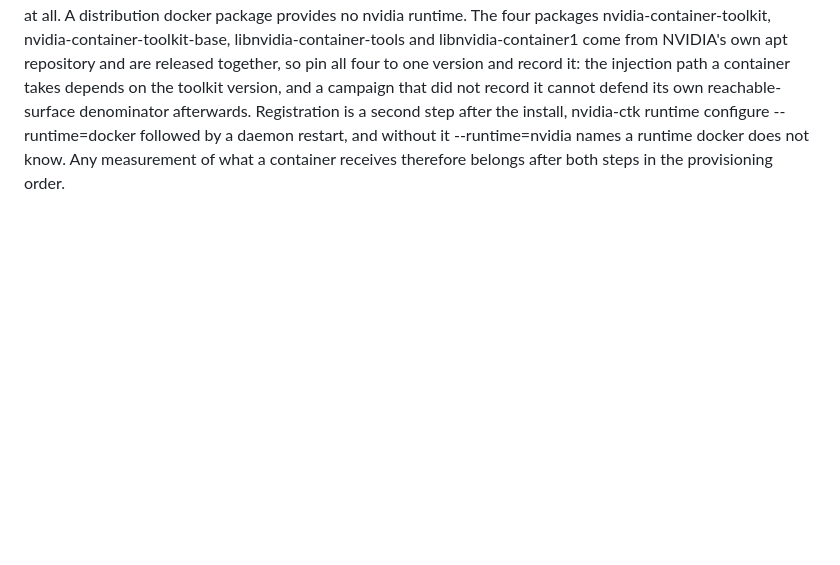
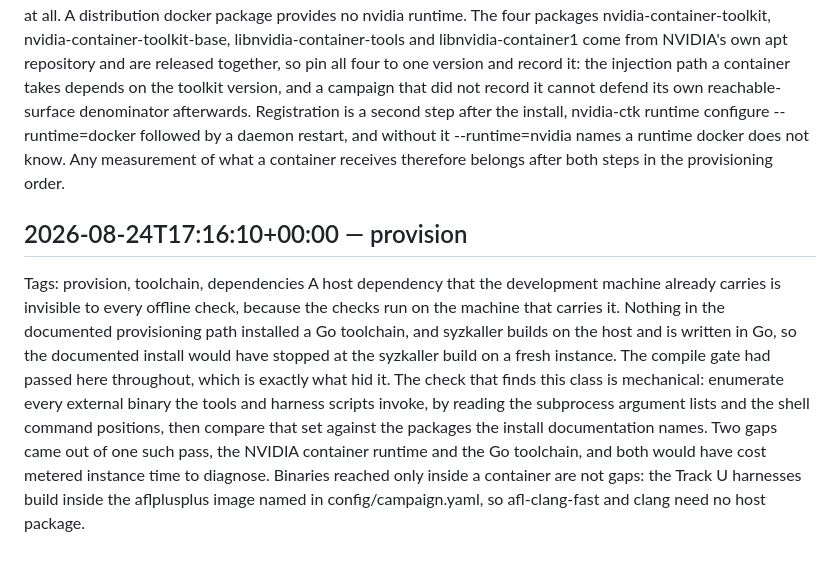
Before and after one commit to Indspl0it/gspwn, a Markdown page: knowledge/learnings.md, the part around the change. Rendered like a GitHub page; blank space fills up the shorter version.

Commit message:
Record the toolchain dependency findings
### Added
- Learning: enumerate invoked binaries against the documented package list
- Mistake: a Go floor is satisfied by on-demand toolchain download

```diff
--- a/knowledge/learnings.md
+++ b/knowledge/learnings.md
@@ -91,3 +91,7 @@ The NVIDIA container stack has two injection paths and they hand a container dif
 ## 2026-08-24T15:34:47+00:00 — provision
 Tags: container, toolkit, provisioning
 The container runtime that injects GPU device nodes is a separate installation from the GPU driver, and installing the driver alone leaves a machine unable to start a GPU container at all. A distribution docker package provides no nvidia runtime. The four packages nvidia-container-toolkit, nvidia-container-toolkit-base, libnvidia-container-tools and libnvidia-container1 come from NVIDIA's own apt repository and are released together, so pin all four to one version and record it: the injection path a container takes depends on the toolkit version, and a campaign that did not record it cannot defend its own reachable-surface denominator afterwards. Registration is a second step after the install, nvidia-ctk runtime configure --runtime=docker followed by a daemon restart, and without it --runtime=nvidia names a runtime docker does not know. Any measurement of what a container receives therefore belongs after both steps in the provisioning order.
+
+## 2026-08-24T17:16:10+00:00 — provision
+Tags: provision, toolchain, dependencies
+A host dependency that the development machine already carries is invisible to every offline check, because the checks run on the machine that carries it. Nothing in the documented provisioning path installed a Go toolchain, and syzkaller builds on the host and is written in Go, so the documented install would have stopped at the syzkaller build on a fresh instance. The compile gate had passed here throughout, which is exactly what hid it. The check that finds this class is mechanical: enumerate every external binary the tools and harness scripts invoke, by reading the subprocess argument lists and the shell command positions, then compare that set against the packages the install documentation names. Two gaps came out of one such pass, the NVIDIA container runtime and the Go toolchain, and both would have cost metered instance time to diagnose. Binaries reached only inside a container are not gaps: the Track U harnesses build inside the aflplusplus image named in config/campaign.yaml, so afl-clang-fast and clang need no host package.
```
Also changed, not shown: knowledge/mistakes.md (+4 -0 lines).
